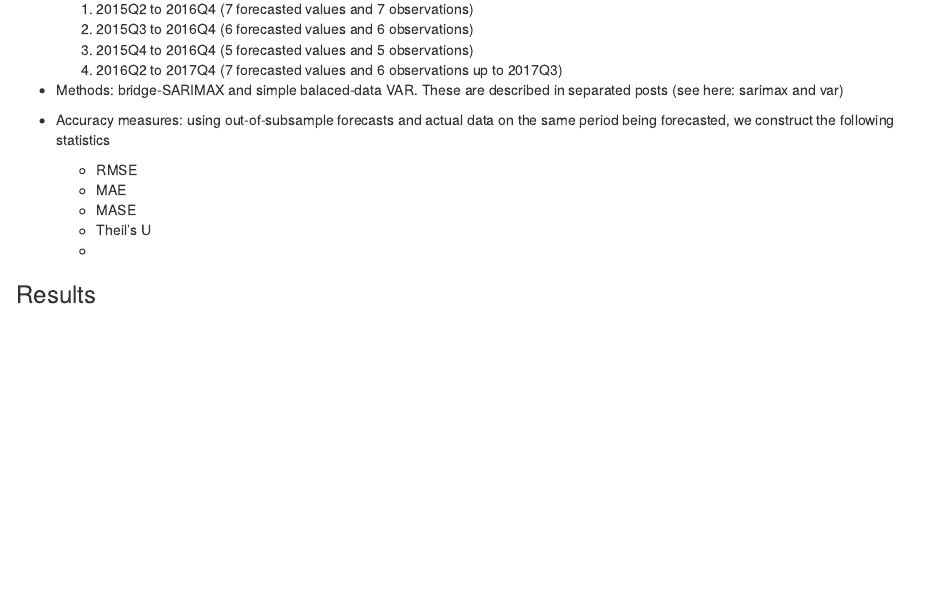
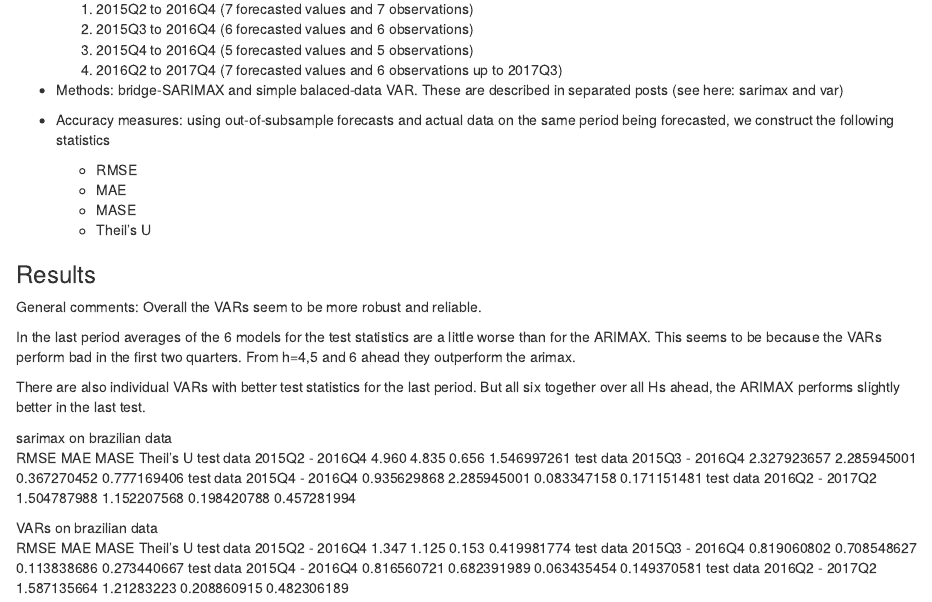
Before and after one commit to ricardomayerb/foresite, an R Markdown document (content/post/2017-12-26-relative-accuracy-of-bridge-sarimax-vs-simplest-var-for-brazilian-gdp.Rmd): the page in a window 1100 px wide, from 560 px down. Rendered offline with R 4.5, knitr and Pandoc, with nearby package versions.

Commit message:
unformatted results

```diff
--- a/content/post/2017-12-26-relative-accuracy-of-bridge-sarimax-vs-simplest-var-for-brazilian-gdp.Rmd
+++ b/content/post/2017-12-26-relative-accuracy-of-bridge-sarimax-vs-simplest-var-for-brazilian-gdp.Rmd
@@ -42,6 +42,28 @@ Here is a very rudimentary comparison of out-sample forecast accuracy between ou
     - MAE
     - MASE
     - Theil's U
-    -
+
 
 ### Results
+
+General comments: Overall the VARs seem to be more robust and reliable.
+
+In the last period averages of the 6 models for the test statistics are a little worse than for the ARIMAX. This seems to be because the VARs perform bad in the first two quarters. From h=4,5 and 6 ahead they outperform the arimax.
+
+There are also individual VARs with better test statistics for the last period. But all six together over all Hs ahead, the ARIMAX performs slightly better in the last test.
+
+
+sarimax on brazilian data
+	RMSE	MAE	MASE	Theil's U
+test data 2015Q2 - 2016Q4	4.960	4.835	0.656	1.546997261
+test data 2015Q3 - 2016Q4	2.327923657	2.285945001	0.367270452	0.777169406
+test data 2015Q4 - 2016Q4	0.935629868	2.285945001	0.083347158	0.171151481
+test data 2016Q2 - 2017Q2	1.504787988	1.152207568	0.198420788	0.457281994
+
+
+VARs on brazilian data
+	RMSE	MAE	MASE	Theil's U
+test data 2015Q2 - 2016Q4	1.347	1.125	0.153	0.419981774
+test data 2015Q3 - 2016Q4	0.819060802	0.708548627	0.113838686	0.273440667
+test data 2015Q4 - 2016Q4	0.816560721	0.682391989	0.063435454	0.149370581
+test data 2016Q2 - 2017Q2	1.587135664	1.21283223	0.208860915	0.482306189
```
Also changed, not shown: content/post/2017-12-26-relative-accuracy-of-bridge-sarimax-vs-simplest-var-for-brazilian-gdp.html.
